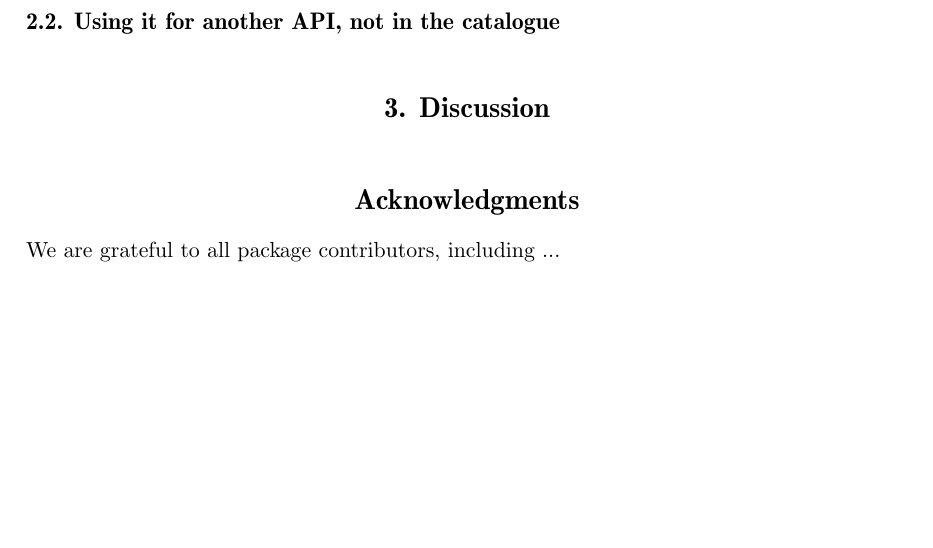
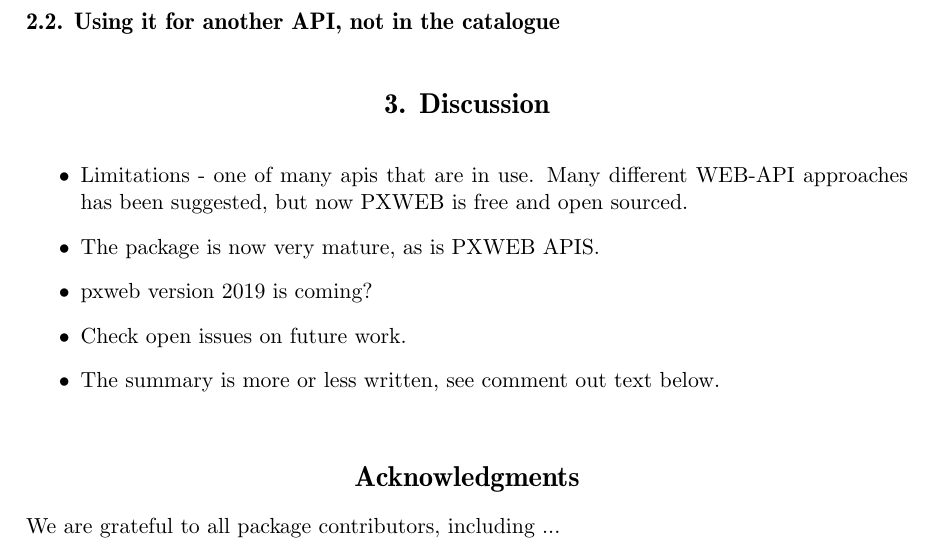
Before and after one commit to rOpenGov/pxweb, a LaTeX document (paper/rjarticle.tex): part of page 2 of 3, cut so that both start at the same text, the shorter picture padded with empty space. Compiled offline with pdfLaTeX.

Commit message:
Updates from Overleaf

```diff
--- a/paper/rjarticle.tex
+++ b/paper/rjarticle.tex
@@ -130,6 +130,14 @@
 
 \section[summary]{Discussion}
 
+\begin{itemize}
+    \item Limitations - one of many apis that are in use. Many different WEB-API approaches has been suggested, but now PXWEB is free and open sourced.
+    \item The package is now very mature, as is PXWEB APIS.
+    \item pxweb version 2019 is coming?
+    \item Check open issues on future work.
+    \item The summary is more or less written, see comment out text below.
+\end{itemize}
+
 % The pxweb R package provides a seamless programmatic access to statistical data resources that are shared via the PX-WEB API. This popular interface has been adopted by dozens of official statistical authorities world-wide, and hence the pxweb package can facilitate the access and analysis of a remarkable vast collection of curated data collections.
 
 % The available tools include utilities for data query, download, manipulation and visualization, and they can utilize information about the incorporated data hierarchies. The combination of algorithms provides a smooth, automated, reproducible and well-documented access to continuously evolving statistical data streams. The online documentation provides detailed examples on how the package can be used to investigate spatial, temporal, demographic, and other phenomena.
```
